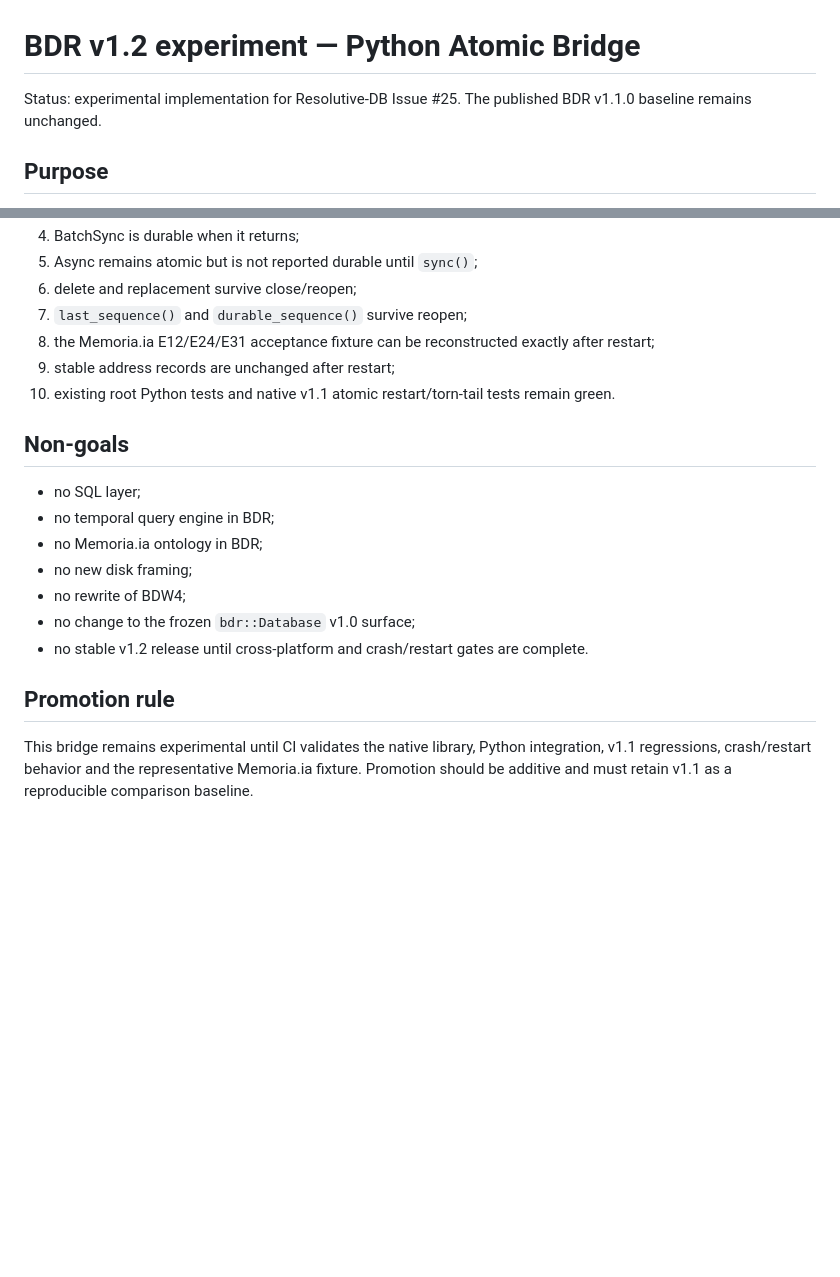
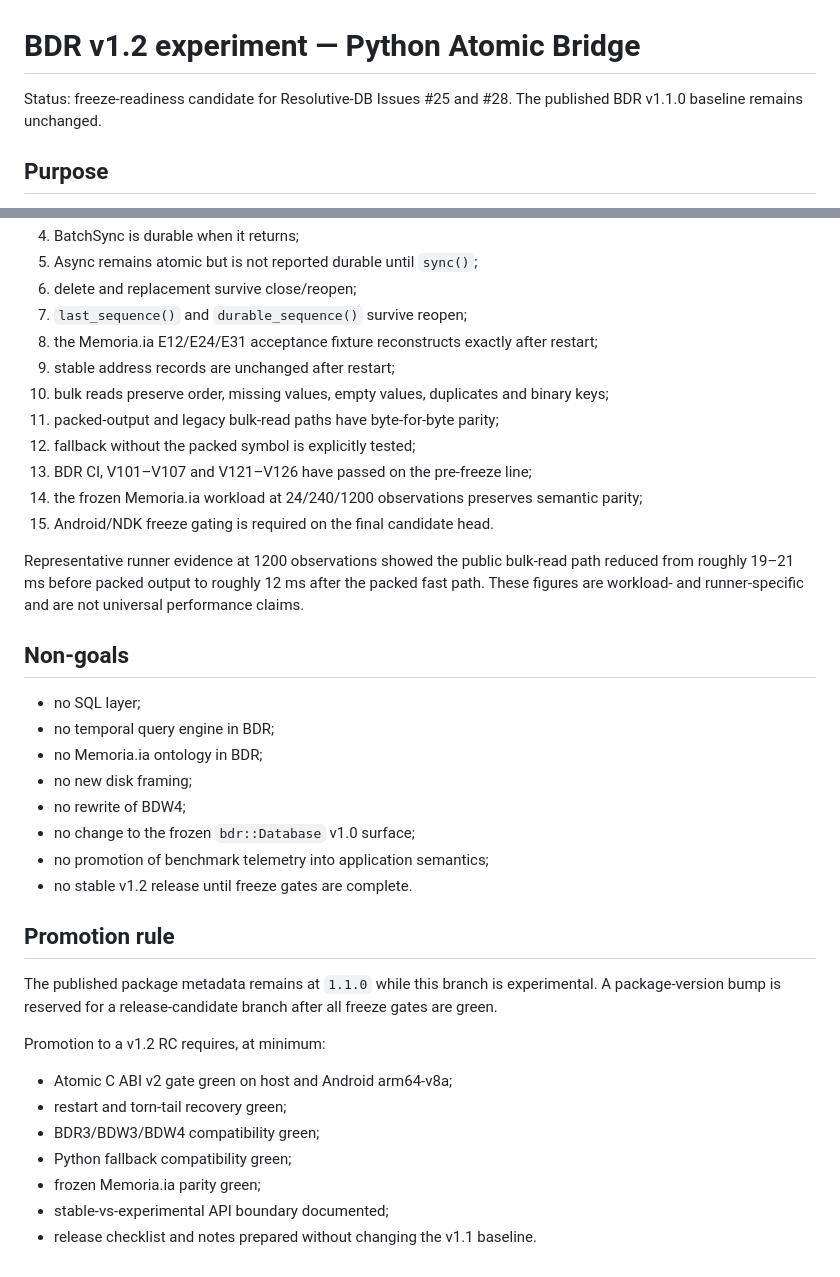
Before and after one commit to marceloroldao/resolutive-DB, a Markdown page: docs/V1_2_PYTHON_ATOMIC_BRIDGE_EXPERIMENT.md, 2 parts joined by grey strips. GitHub-like rendering; blank space fills up the shorter version.

```diff
--- a/docs/V1_2_PYTHON_ATOMIC_BRIDGE_EXPERIMENT.md
+++ b/docs/V1_2_PYTHON_ATOMIC_BRIDGE_EXPERIMENT.md
@@ -1,6 +1,6 @@
 # BDR v1.2 experiment — Python Atomic Bridge
 
-Status: experimental implementation for Resolutive-DB Issue #25. The published BDR v1.1.0 baseline remains unchanged.
+Status: freeze-readiness candidate for Resolutive-DB Issues #25 and #28. The published BDR v1.1.0 baseline remains unchanged.
 
 ## Purpose
 
@@ -81,9 +104,16 @@ The dedicated integration test must verify:
 5. Async remains atomic but is not reported durable until `sync()`;
 6. delete and replacement survive close/reopen;
 7. `last_sequence()` and `durable_sequence()` survive reopen;
-8. the Memoria.ia E12/E24/E31 acceptance fixture can be reconstructed exactly after restart;
+8. the Memoria.ia E12/E24/E31 acceptance fixture reconstructs exactly after restart;
 9. stable address records are unchanged after restart;
-10. existing root Python tests and native v1.1 atomic restart/torn-tail tests remain green.
+10. bulk reads preserve order, missing values, empty values, duplicates and binary keys;
+11. packed-output and legacy bulk-read paths have byte-for-byte parity;
+12. fallback without the packed symbol is explicitly tested;
+13. BDR CI, V101–V107 and V121–V126 have passed on the pre-freeze line;
+14. the frozen Memoria.ia workload at 24/240/1200 observations preserves semantic parity;
+15. Android/NDK freeze gating is required on the final candidate head.
+
+Representative runner evidence at 1200 observations showed the public bulk-read path reduced from roughly 19–21 ms before packed output to roughly 12 ms after the packed fast path. These figures are workload- and runner-specific and are not universal performance claims.
 
 ## Non-goals
 
@@ -93,8 +123,19 @@ The dedicated integration test must verify:
 - no new disk framing;
 - no rewrite of BDW4;
 - no change to the frozen `bdr::Database` v1.0 surface;
-- no stable v1.2 release until cross-platform and crash/restart gates are complete.
+- no promotion of benchmark telemetry into application semantics;
+- no stable v1.2 release until freeze gates are complete.
 
 ## Promotion rule
 
-This bridge remains experimental until CI validates the native library, Python integration, v1.1 regressions, crash/restart behavior and the representative Memoria.ia fixture. Promotion should be additive and must retain v1.1 as a reproducible comparison baseline.
+The published package metadata remains at `1.1.0` while this branch is experimental. A package-version bump is reserved for a release-candidate branch after all freeze gates are green.
+
+Promotion to a v1.2 RC requires, at minimum:
+
+- Atomic C ABI v2 gate green on host and Android arm64-v8a;
+- restart and torn-tail recovery green;
+- BDR3/BDW3/BDW4 compatibility green;
+- Python fallback compatibility green;
+- frozen Memoria.ia parity green;
+- stable-vs-experimental API boundary documented;
+- release checklist and notes prepared without changing the v1.1 baseline.
```
Also changed, not shown: other parts of docs/V1_2_PYTHON_ATOMIC_BRIDGE_EXPERIMENT.md (+36 -13 lines).
